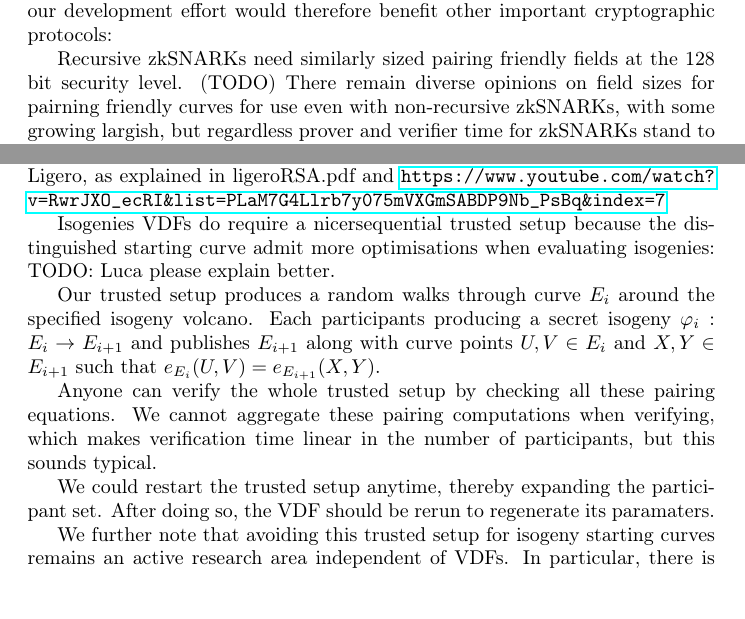
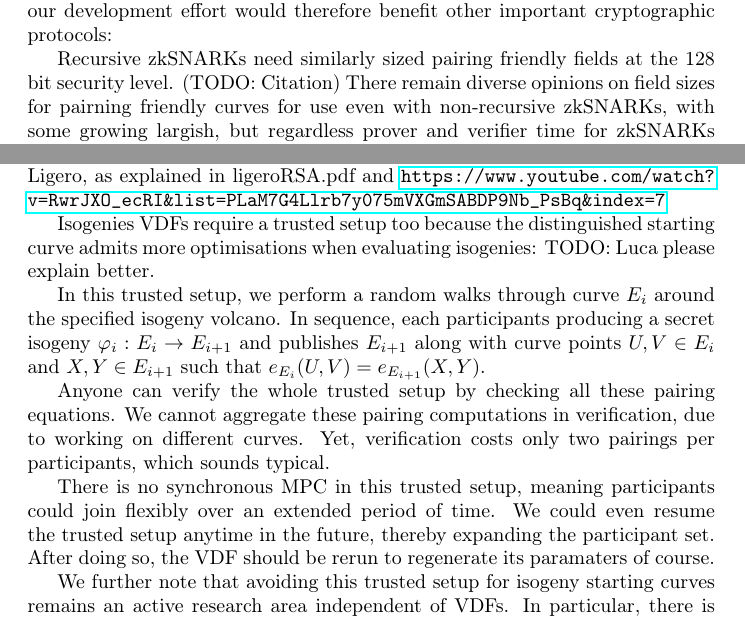
Before and after one commit to burdges/isogenies_vdf_uses, a LaTeX paper (isovdf.tex): two parts of pages 2 and 5 of 11, joined at a grey line, cut so that both start at the same text, the shorter picture padded with empty space. Compiled offline with pdfLaTeX.

Commit message:
clean up triusted setup langauge

```diff
--- a/isovdf.tex
+++ b/isovdf.tex
@@ -94,7 +94,7 @@ FPGAs first anyways, so our development effort would therefore
 benefit other important cryptographic protocols:
 
 Recursive zkSNARKs need similarly sized pairing friendly fields at
-the 128 bit security level.  (TODO)
+the 128 bit security level.  (TODO: Citation)
 There remain diverse opinions on field sizes for pairning friendly
 curves for use even with non-recursive zkSNARKs, with some growing
 largish, but regardless prover and verifier time for zkSNARKs stand
@@ -303,25 +303,26 @@ the system's security.
 
 TODO: Comment on the RSA trusted setup proposed by Abhi Shelat at Ligero, as explained in ligeroRSA.pdf and  \url{https://www.youtube.com/watch?v=RwrJXO_ecRI&list=PLaM7G4Llrb7y075mVXGmSABDP9Nb_PsBq&index=7}
 
-Isogenies VDFs do require a nicersequential trusted setup because the
-distinguished starting curve admit more optimisations when evaluating
-isogenies:
+Isogenies VDFs require a trusted setup too because the distinguished
+starting curve admits more optimisations when evaluating isogenies:
 TODO: Luca please explain better.
 
-Our trusted setup produces a random walks through curve $E_i$ around
-the specified isogeny volcano.  Each participants producing a secret
-isogeny $φ_i : E_i \to E_{i+1}$ and publishes $E_{i+1}$ along with
-curve points $U,V \in E_i$ and $X,Y \in E_{i+1}$ such that
-$e_{E_i}(U,V) = e_{E_{i+1}}(X,Y)$.
+In this trusted setup, we perform a random walks through curve $E_i$
+around the specified isogeny volcano.  In sequence, each participants
+producing a secret isogeny $φ_i : E_i \to E_{i+1}$ and publishes
+$E_{i+1}$ along with curve points $U,V \in E_i$ and $X,Y \in E_{i+1}$
+such that $e_{E_i}(U,V) = e_{E_{i+1}}(X,Y)$.
 
 Anyone can verify the whole trusted setup by checking all these
 pairing equations.  We cannot aggregate these pairing computations
-when verifying, which makes verification time linear in the number
-of participants, but this sounds typical.
+in verification, due to working on different curves.  Yet, verification
+costs only two pairings per participants, which sounds typical.
 
-We could restart the trusted setup anytime, thereby expanding the
+There is no synchronous MPC in this trusted setup, meaning participants
+could join flexibly over an extended period of time.  We could even
+resume the trusted setup anytime in the future, thereby expanding the
 participant set.  After doing so, the VDF should be rerun to
-regenerate its paramaters.
+regenerate its paramaters of course.
 
 We further note that avoiding this trusted setup for isogeny starting
 curves remains an active research area independent of VDFs.
```
